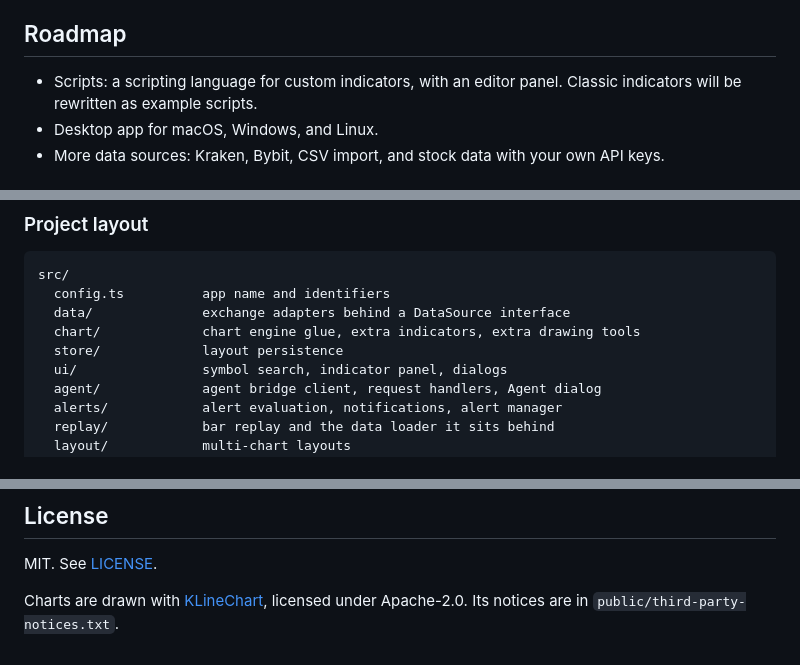
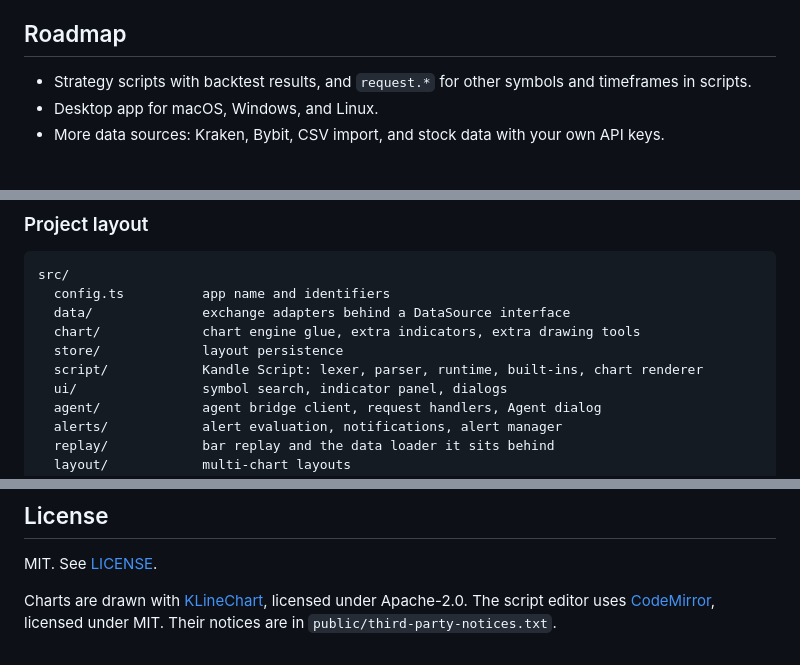
Before and after one commit to Kernel-Hunter/kandle, a Markdown page: README.md, 3 parts joined by grey strips. Rendered like a GitHub page.

```diff
--- a/README.md
+++ b/README.md
@@ -141,7 +184,7 @@ Click **Layout** to show 1 chart, 2 side by side or 4 in a grid. The first chart
 
 ## Roadmap
 
-- Scripts: a scripting language for custom indicators, with an editor panel. Classic indicators will be rewritten as example scripts.
+- Strategy scripts with backtest results, and `request.*` for other symbols and timeframes in scripts.
 - Desktop app for macOS, Windows, and Linux.
 - More data sources: Kraken, Bybit, CSV import, and stock data with your own API keys.
 
@@ -179,6 +222,7 @@ src/
   data/              exchange adapters behind a DataSource interface
   chart/             chart engine glue, extra indicators, extra drawing tools
   store/             layout persistence
+  script/            Kandle Script: lexer, parser, runtime, built-ins, chart renderer
   ui/                symbol search, indicator panel, dialogs
   agent/             agent bridge client, request handlers, Agent dialog
   alerts/            alert evaluation, notifications, alert manager
@@ -200,4 +244,4 @@ Market data comes straight from each exchange's public API in your browser. Kand
 
 MIT. See [LICENSE](LICENSE).
 
-Charts are drawn with [KLineChart](https://github.com/klinecharts/KLineChart), licensed under Apache-2.0. Its notices are in `public/third-party-notices.txt`.
+Charts are drawn with [KLineChart](https://github.com/klinecharts/KLineChart), licensed under Apache-2.0. The script editor uses [CodeMirror](https://codemirror.net), licensed under MIT. Their notices are in `public/third-party-notices.txt`.
```
Also changed, not shown: other parts of README.md (+44 -1 lines), docs/screenshot-scripts.png (added).
